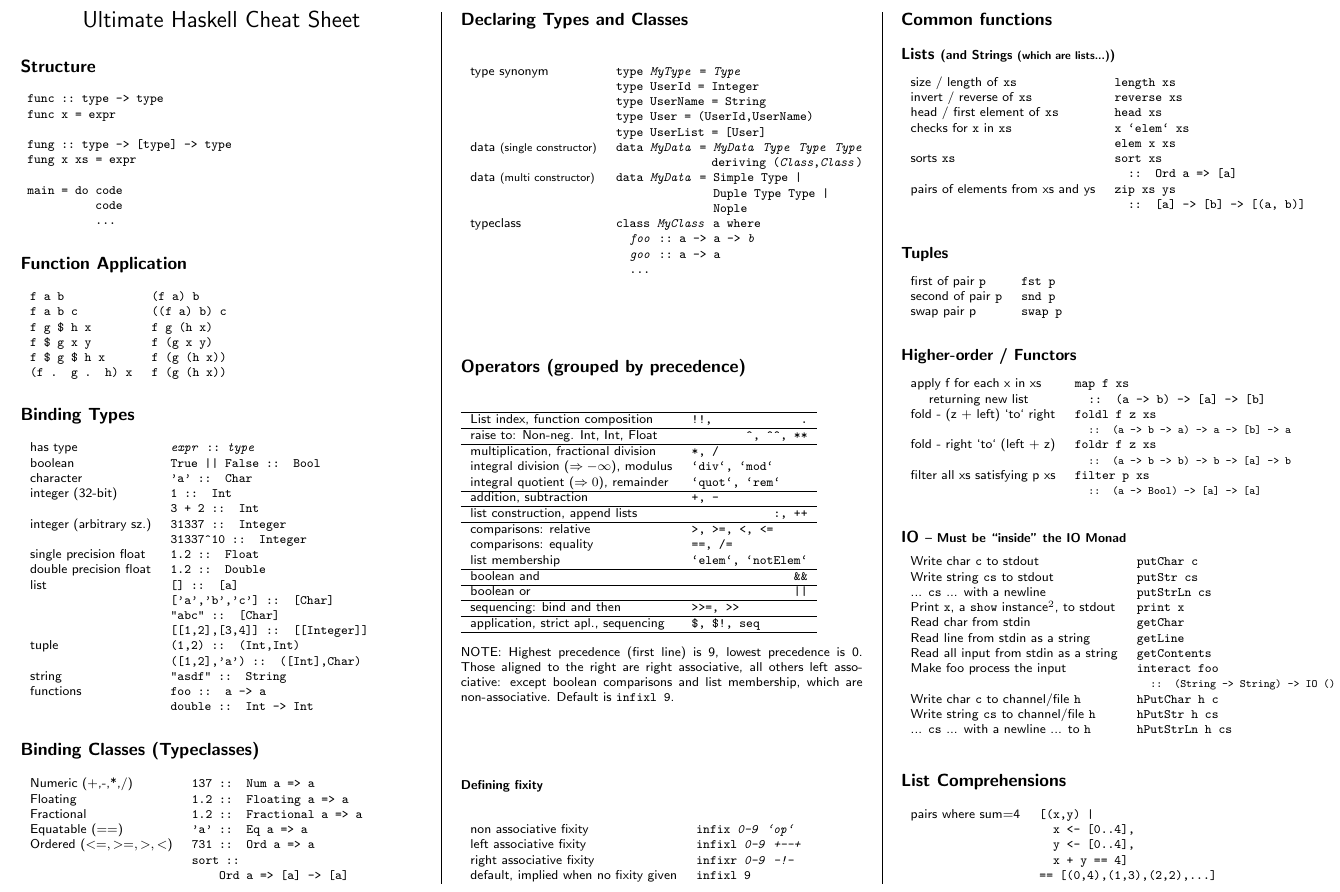
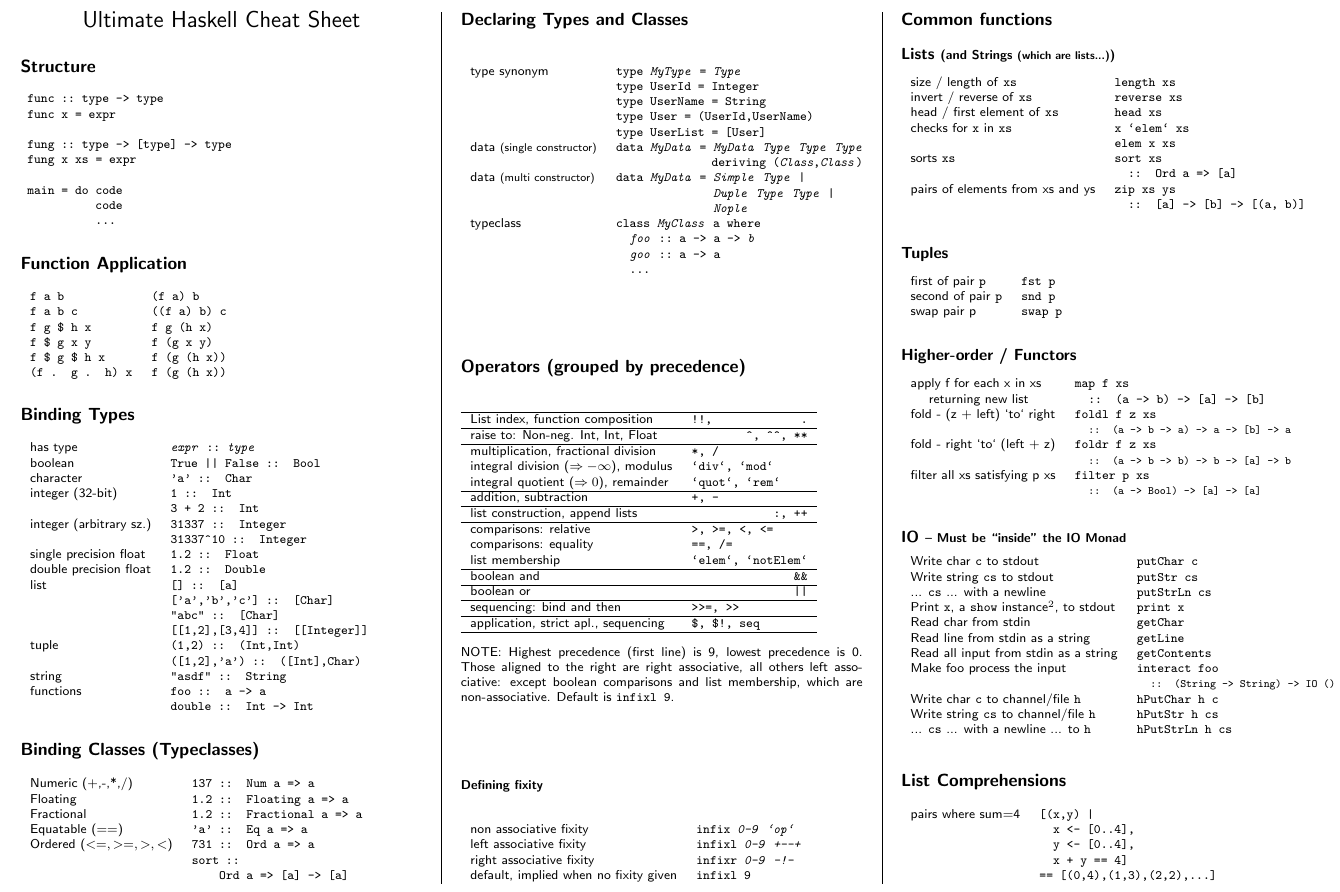
Before and after one commit to rudymatela/concise-cheat-sheets, a LaTeX document (haskell-ucs.tex): part of page 1 of 2, cut so that both start at the same text. Compiled offline with pdfLaTeX.

Commit message:
Added italic where necessary.

```diff
--- a/haskell-ucs.tex
+++ b/haskell-ucs.tex
@@ -106,9 +106,9 @@
 		data\s\I{MyData}\s{}=\s\I{MyData}\s\I{Type}\s\I{Type}\s\I{Type} \li
 		\s\s\s\s\s\s\s\s\s\s\s\s\s\s{}deriving (\I{Class},\I{Class})
 	\li[data \small{(multi constructor)}]
-		data\s\I{MyData}\s{}=\s{}Simple Type | \li
-		\s\s\s\hphantom{\I{MyData}}\s\s\s\s\s{}Duple Type Type | \li
-		\s\s\s\hphantom{\I{MyData}}\s\s\s\s\s{}Nople
+		data\s\I{MyData}\s{}=\s{}\I{Simple} \I{Type} | \li
+		\s\s\s\hphantom{\I{MyData}}\s\s\s\s\s{}\I{Duple} \I{Type} \I{Type} | \li
+		\s\s\s\hphantom{\I{MyData}}\s\s\s\s\s{}\I{Nople}
 
 	\li[typeclass] class \I{MyClass} a where \li
 	               \s\s{}\I{foo}\s::\s{}a\s->\s{}a\s->\s{}\I{b} \li
```
